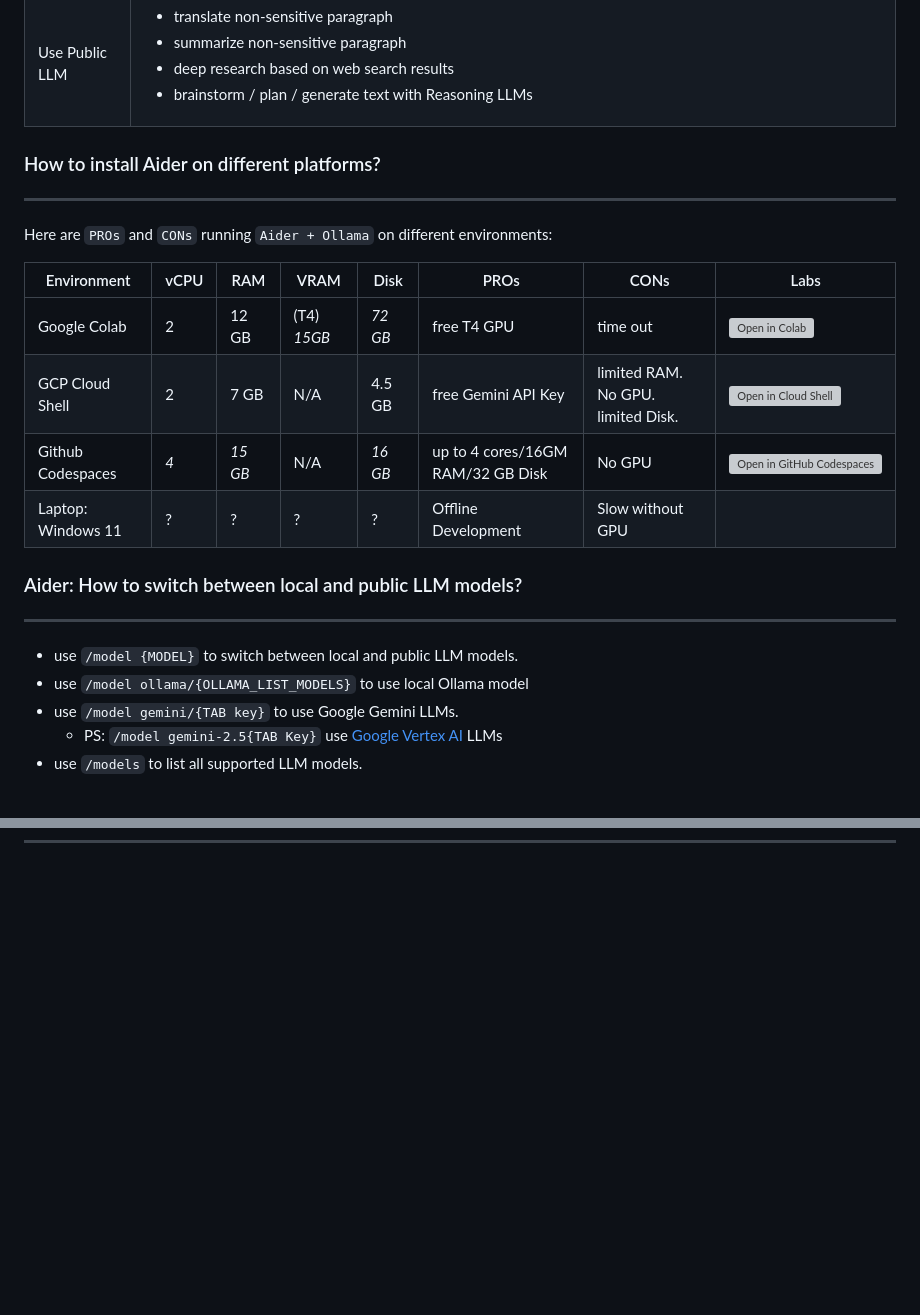
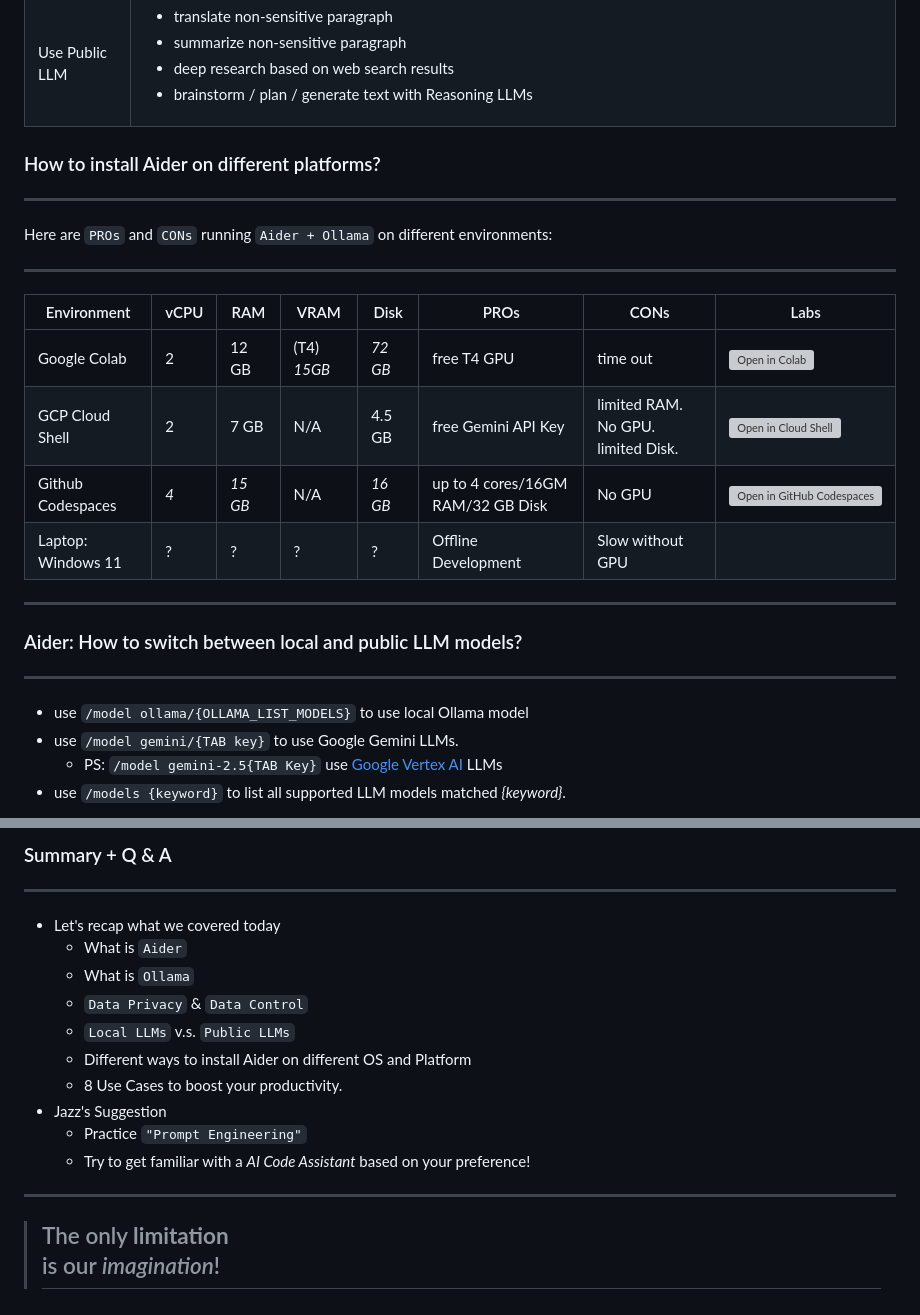
Before and after one commit to jazzwang/aider-labs, a Markdown page: slides/2025-07-09_Supercharging_Your_Daily_Workflow_with_Aider.md, 2 parts joined by grey strips. GitHub-like rendering; blank space fills up the shorter version; grey boxes are pictures that could not be loaded.

```diff
--- a/slides/2025-07-09_Supercharging_Your_Daily_Workflow_with_Aider.md
+++ b/slides/2025-07-09_Supercharging_Your_Daily_Workflow_with_Aider.md
@@ -283,6 +283,7 @@ When your prompt (input data) contains:
 
 </td></tr>
 </table>
+
 <!-- slide -->
 
 ### How to install Aider on different platforms?
@@ -291,6 +292,8 @@ When your prompt (input data) contains:
 
 Here are `PROs` and `CONs` running `Aider + Ollama` on different environments:
 
+-----
+
 | Environment         | vCPU | RAM | VRAM | Disk | PROs | CONs | Labs |
 |---------------------|------|-----|----------|------|------|------|------|
 | Google Colab        | 2 | 12 GB | (T4) *15GB* | *72 GB* | free T4 GPU | time out | <a href='https://colab.research.google.com/github/jazzwang/aider-labs/blob/master/lab1/aider_ollama_colab.ipynb' target="_blank"><img alt='Open in Colab' src='https://colab.research.google.com/assets/colab-badge.svg'></a> |
@@ -298,15 +301,16 @@ Here are `PROs` and `CONs` running `Aider + Ollama` on different environments:
 | Github Codespaces   | *4* | *15 GB* | N/A | *16 GB* | up to 4 cores/16GM RAM/32 GB Disk | No GPU | <a href="https://codespaces.new/jazzwang/aider-labs/tree/main" target="_blank"><img alt="Open in GitHub Codespaces" src="https://github.com/codespaces/badge.svg"></a> |
 | Laptop: Windows 11   | ? | ? | ? | ? | Offline Development | Slow without GPU | |
 
+-----
+
 <!-- slide -->
 
 ### Aider: How to switch between local and public LLM models?
 
 <hr/>
 
-- use `/model {MODEL}` to switch between local and public LLM models.
 - use `/model ollama/{OLLAMA_LIST_MODELS}` to use local Ollama model
 - use `/model gemini/{TAB key}` to use Google Gemini LLMs.
   - PS: `/model gemini-2.5{TAB Key}` use [Google Vertex AI](https://cloud.google.com/vertex-ai) LLMs
-- use `/models` to list all supported LLM models.
+- use `/models {keyword}` to list all supported LLM models matched *{keyword}*.
 
@@ -380,0 +509,18 @@ Make it easy to understand others' git repositories
+### Summary + Q & A
+
+<hr/>
+
+- Let's recap what we covered today
+  - What is `Aider`
+  - What is `Ollama`
+  - `Data Privacy` & `Data Control`
+  - `Local LLMs` v.s. `Public LLMs`
+  - Different ways to install Aider on different OS and Platform
+  - 8 Use Cases to boost your productivity.
+- Jazz's Suggestion
+  - Practice `"Prompt Engineering"`
+  - Try to get familiar with a *AI Code Assistant* based on your preference!
+
+-----
+
+> ## The only **limitation** <br/> is our *imagination*!
```
Also changed, not shown: other parts of slides/2025-07-09_Supercharging_Your_Daily_Workflow_with_Aider.md (+139 -15 lines), slides/aider-list-models.png (added), slides/new-gemini-api-key.png (added), 2 other files.
